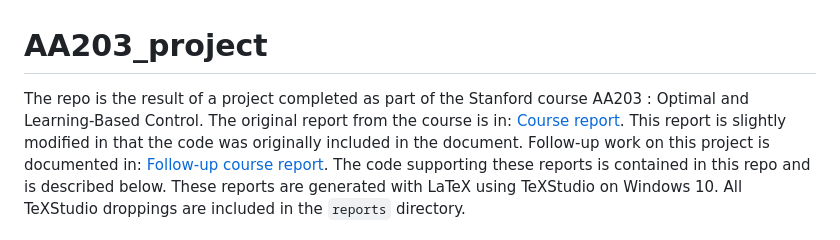
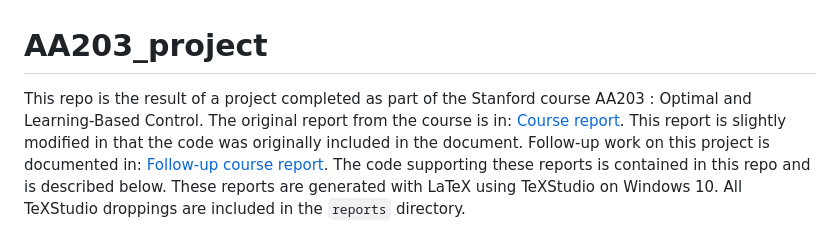
Before and after one commit to StuartGJohnson/AA203_project, a Markdown page: README.md, the part around one of its changes. Rendered like a GitHub page.

```diff
--- a/README.md
+++ b/README.md
@@ -1,6 +1,6 @@
 # AA203_project
 
-The repo is the result of a project completed as part of the Stanford course AA203 : Optimal and Learning-Based Control. The original report from the course is in: [Course report](/reports/final.pdf).
+This repo is the result of a project completed as part of the Stanford course AA203 : Optimal and Learning-Based Control. The original report from the course is in: [Course report](/reports/final.pdf).
 This report is slightly modified in that the code was originally included in the document.
 Follow-up work on this project is documented in: [Follow-up course report](/reports/post_final.pdf).
 The code supporting these reports is contained in this repo and is described below. These reports are generated with LaTeX using TeXStudio on Windows 10. All TeXStudio droppings are included in the `reports` directory.
```
Also changed, not shown: other parts of README.md (+1 -1 lines).
